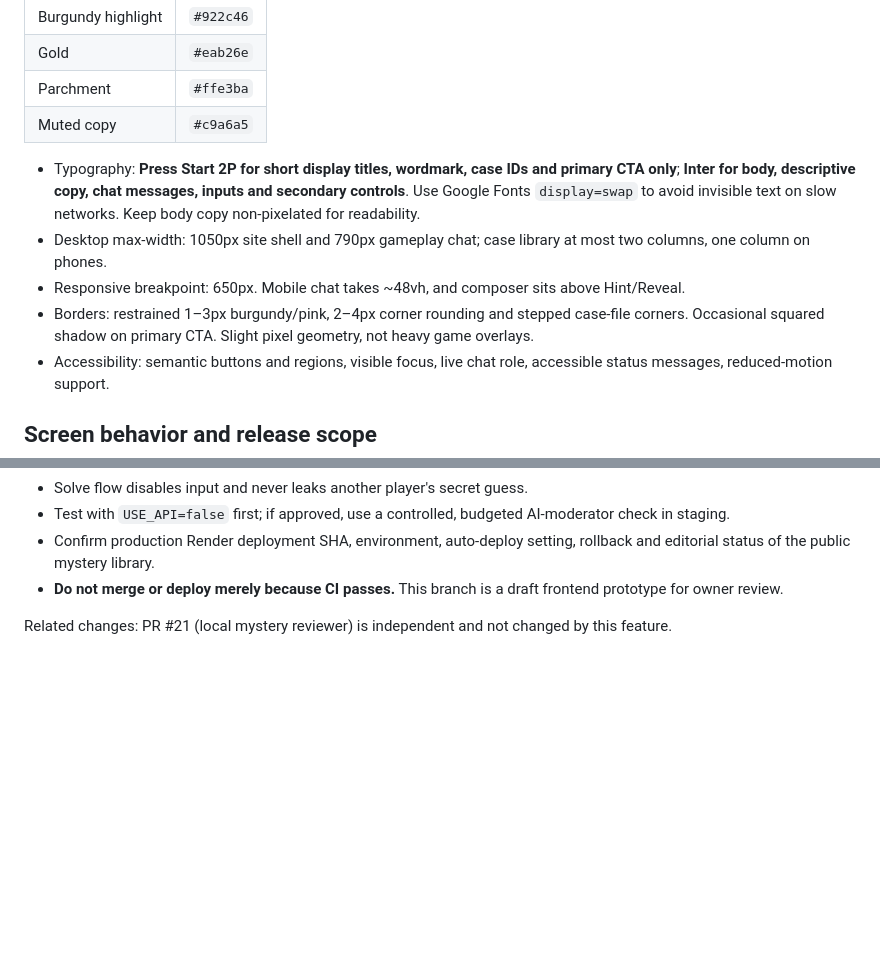
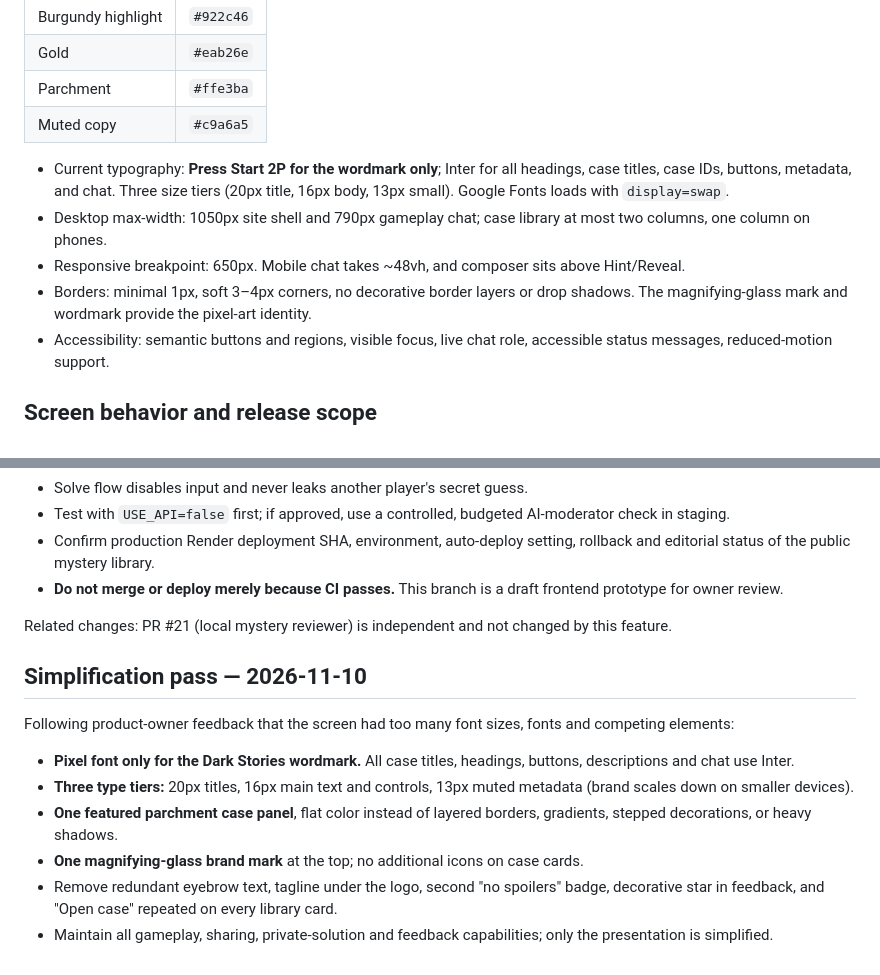
Before and after one commit to hgunta/dark-stories, a Markdown page: FRONTEND_CASE_STAMP_SPEC.md, 2 parts joined by grey strips. Drawn GitHub-style; blank space fills up the shorter version.

Commit message:
docs: record streamlined typography and flat case-first UI after owner feedback

```diff
--- a/FRONTEND_CASE_STAMP_SPEC.md
+++ b/FRONTEND_CASE_STAMP_SPEC.md
@@ -21,10 +21,10 @@
 | Parchment | `#ffe3ba` |
 | Muted copy | `#c9a6a5` |
 
-- Typography: **Press Start 2P for short display titles, wordmark, case IDs and primary CTA only**; **Inter for body, descriptive copy, chat messages, inputs and secondary controls**. Use Google Fonts `display=swap` to avoid invisible text on slow networks. Keep body copy non-pixelated for readability.
+- Current typography: **Press Start 2P for the wordmark only**; Inter for all headings, case titles, case IDs, buttons, metadata, and chat. Three size tiers (20px title, 16px body, 13px small). Google Fonts loads with `display=swap`.
 - Desktop max-width: 1050px site shell and 790px gameplay chat; case library at most two columns, one column on phones.
 - Responsive breakpoint: 650px. Mobile chat takes ~48vh, and composer sits above Hint/Reveal.
-- Borders: restrained 1–3px burgundy/pink, 2–4px corner rounding and stepped case-file corners. Occasional squared shadow on primary CTA. Slight pixel geometry, not heavy game overlays.
+- Borders: minimal 1px, soft 3–4px corners, no decorative border layers or drop shadows. The magnifying-glass mark and wordmark provide the pixel-art identity.
 - Accessibility: semantic buttons and regions, visible focus, live chat role, accessible status messages, reduced-motion support.
 
 ## Screen behavior and release scope
@@ -47,3 +47,13 @@
 - **Do not merge or deploy merely because CI passes.** This branch is a draft frontend prototype for owner review.
 
 Related changes: PR #21 (local mystery reviewer) is independent and not changed by this feature.
+
+## Simplification pass — 2026-11-10
+
+Following product-owner feedback that the screen had too many font sizes, fonts and competing elements:
+- **Pixel font only for the Dark Stories wordmark.** All case titles, headings, buttons, descriptions and chat use Inter.
+- **Three type tiers:** 20px titles, 16px main text and controls, 13px muted metadata (brand scales down on smaller devices).
+- **One featured parchment case panel**, flat color instead of layered borders, gradients, stepped decorations, or heavy shadows.
+- **One magnifying-glass brand mark** at the top; no additional icons on case cards.
+- Remove redundant eyebrow text, tagline under the logo, second "no spoilers" badge, decorative star in feedback, and "Open case" repeated on every library card.
+- Maintain all gameplay, sharing, private-solution and feedback capabilities; only the presentation is simplified.
```
